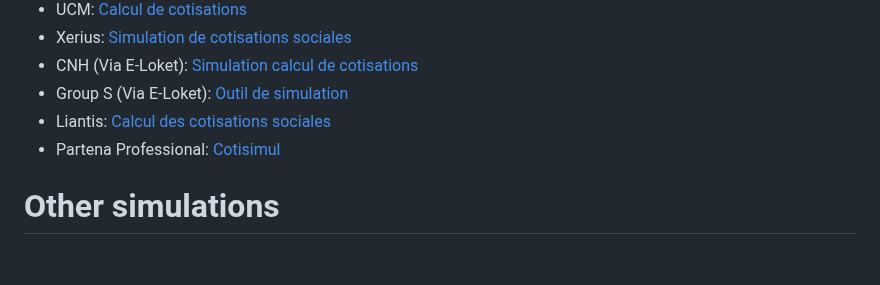
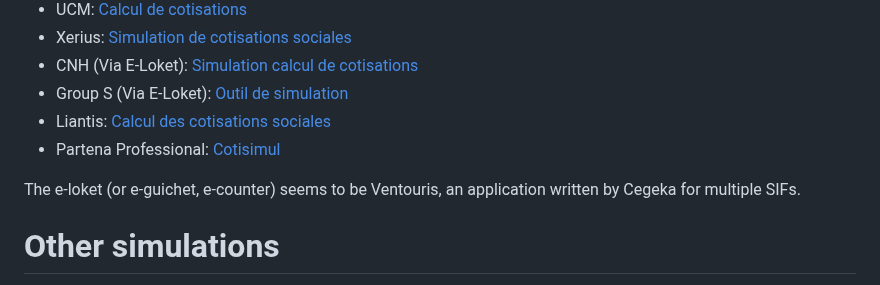
Before and after one commit to hypered/refli.be, a Markdown page: README.md, the part around the change. Rendered like a GitHub page; blank space fills up the shorter version.

Commit message:
Add note.

```diff
--- a/README.md
+++ b/README.md
@@ -100,6 +100,9 @@ Some data collected manually using those simulations are in
 - Liantis: [Calcul des cotisations sociales](https://www.liantis.be/fr/tools/module-de-cotisations)
 - Partena Professional: [Cotisimul](http://www.cotisimul.partena-professional.be/)
 
+The e-loket (or e-guichet, e-counter) seems to be Ventouris, an application
+written by Cegeka for multiple SIFs.
+
 # Other simulations
 
 - Group S: [Simulation de la rémunération d'un dirigeant
```
